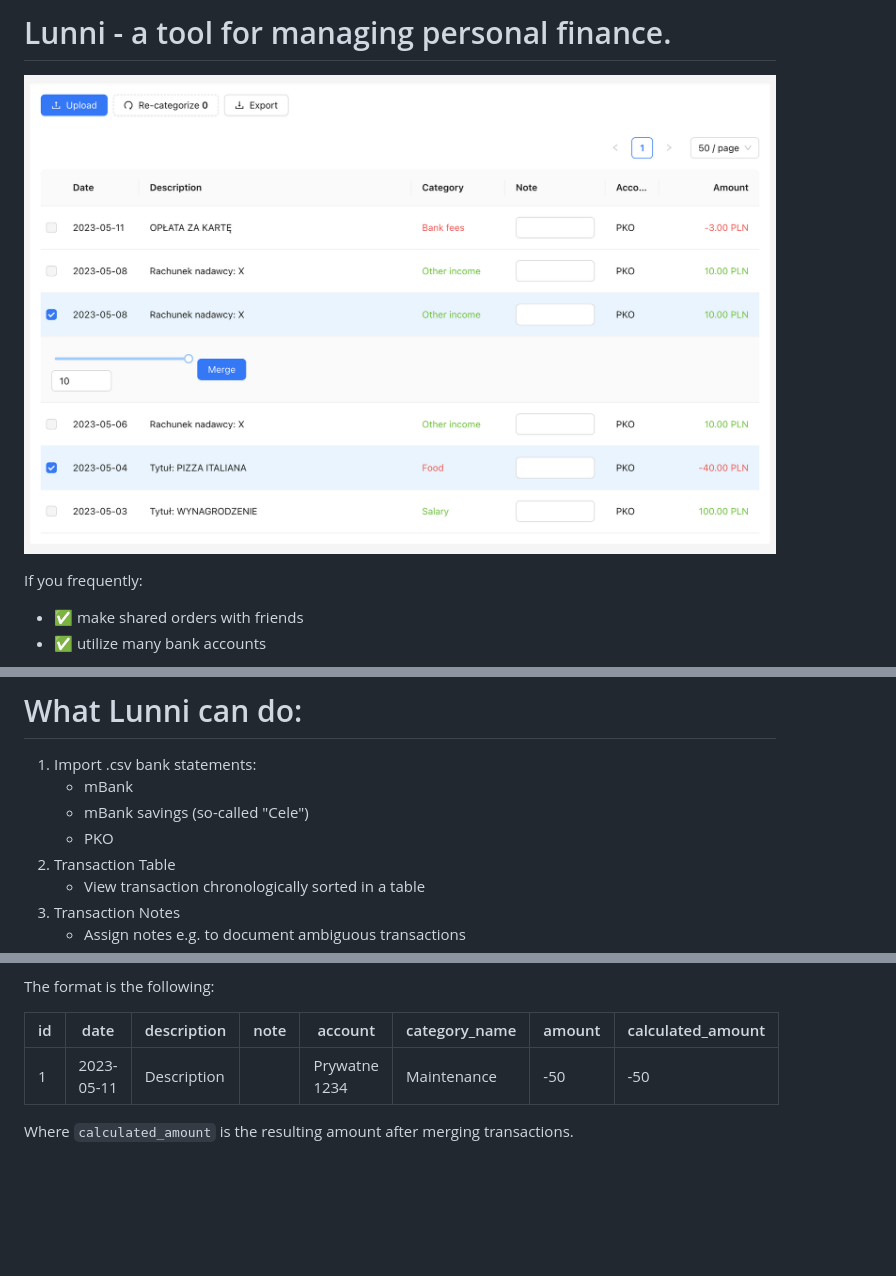
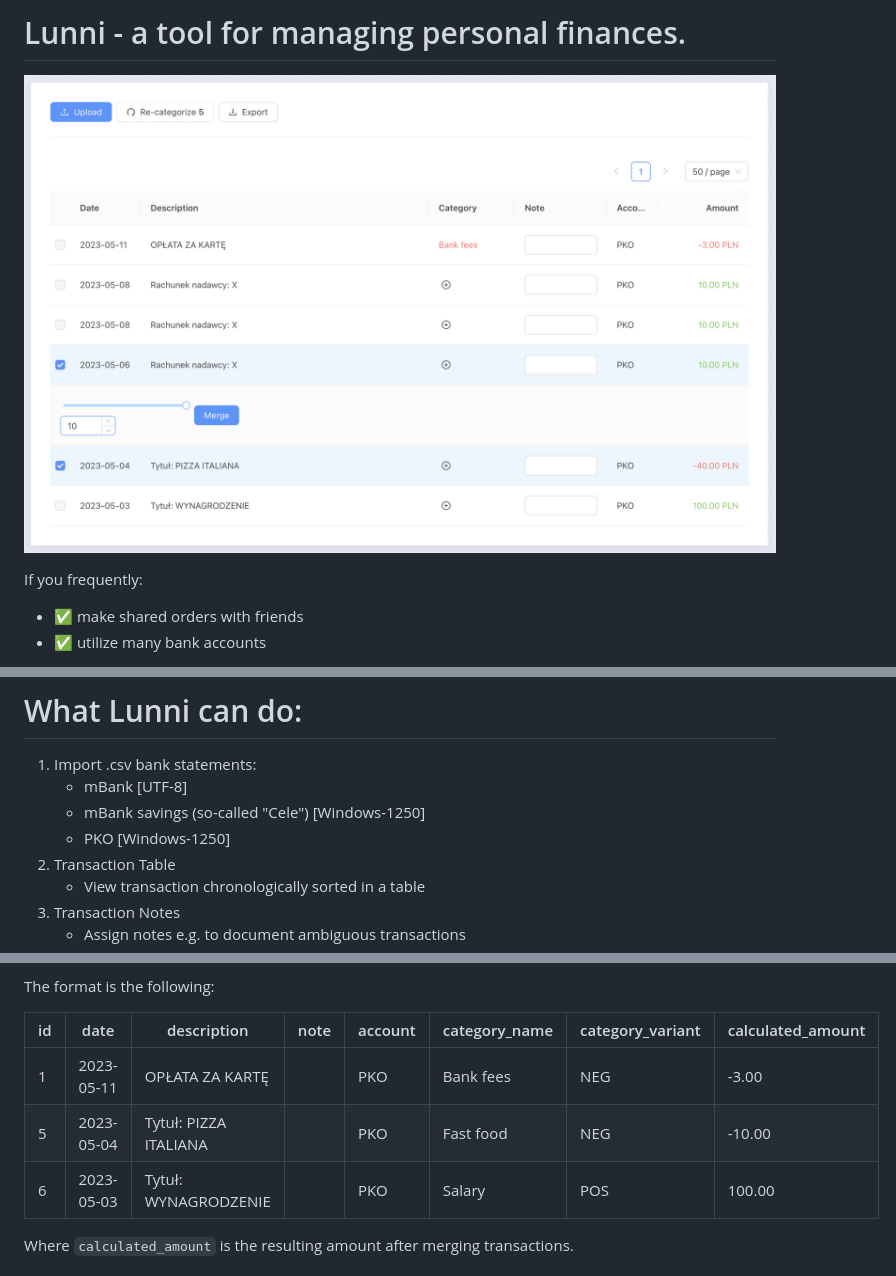
Before and after one commit to Kartm/lunni, a Markdown page: README.md, 3 parts joined by grey strips. GitHub-like rendering; pictures changed too: docs/screenshot.png; blank space fills up the shorter version.

```diff
--- a/README.md
+++ b/README.md
@@ -1,4 +1,4 @@
-# Lunni - a tool for managing personal finance.
+# Lunni - a tool for managing personal finances.
 
 ![Screenshot of the transaction table](./docs/screenshot.png)
 
@@ -16,9 +16,9 @@ Feel free to [run the project](<#production-environment-(recommended)>) and impo
 # What Lunni can do:
 
 1. Import .csv bank statements:
-   - mBank
-   - mBank savings (so-called "Cele")
-   - PKO
+   - mBank [UTF-8]
+   - mBank savings (so-called "Cele") [Windows-1250]
+   - PKO [Windows-1250]
 2. Transaction Table
    - View transaction chronologically sorted in a table
 3. Transaction Notes
@@ -38,9 +38,11 @@ Feel free to [run the project](<#production-environment-(recommended)>) and impo
 
 The format is the following:
 
-| id  | date       | description | note | account       | category_name | amount | calculated_amount |
-| --- | ---------- | ----------- | ---- | ------------- | ------------- | ------ | ----------------- |
-| 1   | 2023-05-11 | Description |      | Prywatne 1234 | Maintenance   | -50    | -50               |
+| id  | date       | description           | note | account | category_name | category_variant | calculated_amount |
+| --- | ---------- | --------------------- | ---- | ------- | ------------- | ---------------- | ----------------- |
+| 1   | 2023-05-11 | OPŁATA ZA KARTĘ       |      | PKO     | Bank fees     | NEG              | -3.00             |
+| 5   | 2023-05-04 | Tytuł: PIZZA ITALIANA |      | PKO     | Fast food     | NEG              | -10.00            |
+| 6   | 2023-05-03 | Tytuł: WYNAGRODZENIE  |      | PKO     | Salary        | POS              | 100.00            |
 
 Where `calculated_amount` is the resulting amount after merging transactions.
 
```
Also changed, not shown: 12 other files.
